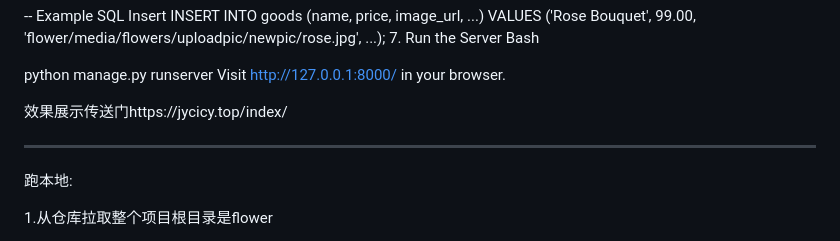
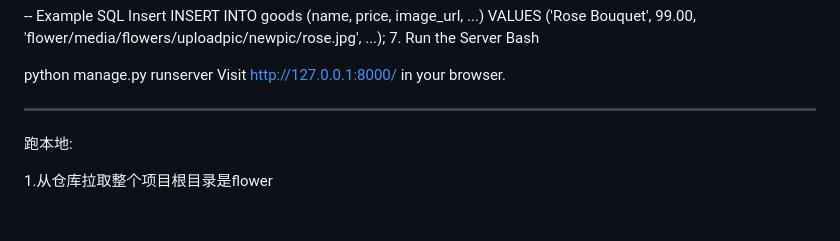
Before and after one commit to jycicy/Flower, a Markdown page: README.md, the part around the change. Rendered like a GitHub page; blank space fills up the shorter version.

Commit message:
Remove external showcase link from README
Removed a link to an external showcase from the README.

```diff
--- a/README.md
+++ b/README.md
@@ -109,9 +109,8 @@ Bash
 python manage.py runserver
 Visit http://127.0.0.1:8000/ in your browser.
 
-效果展示传送门https://jycicy.top/index/
+----------------------------------------------
 
-----------------------------------------------
 跑本地:
 
 1.从仓库拉取整个项目根目录是flower
```
